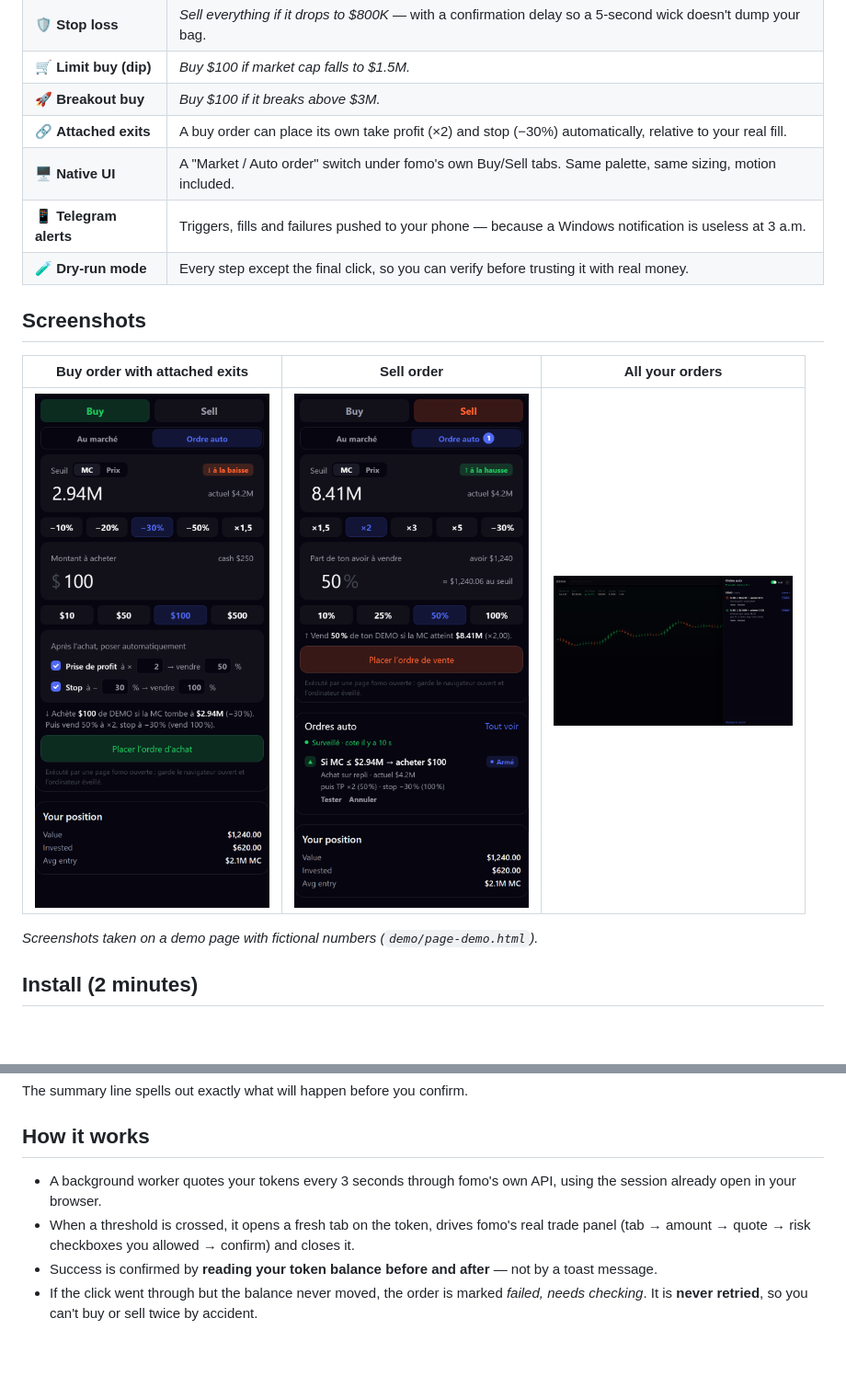
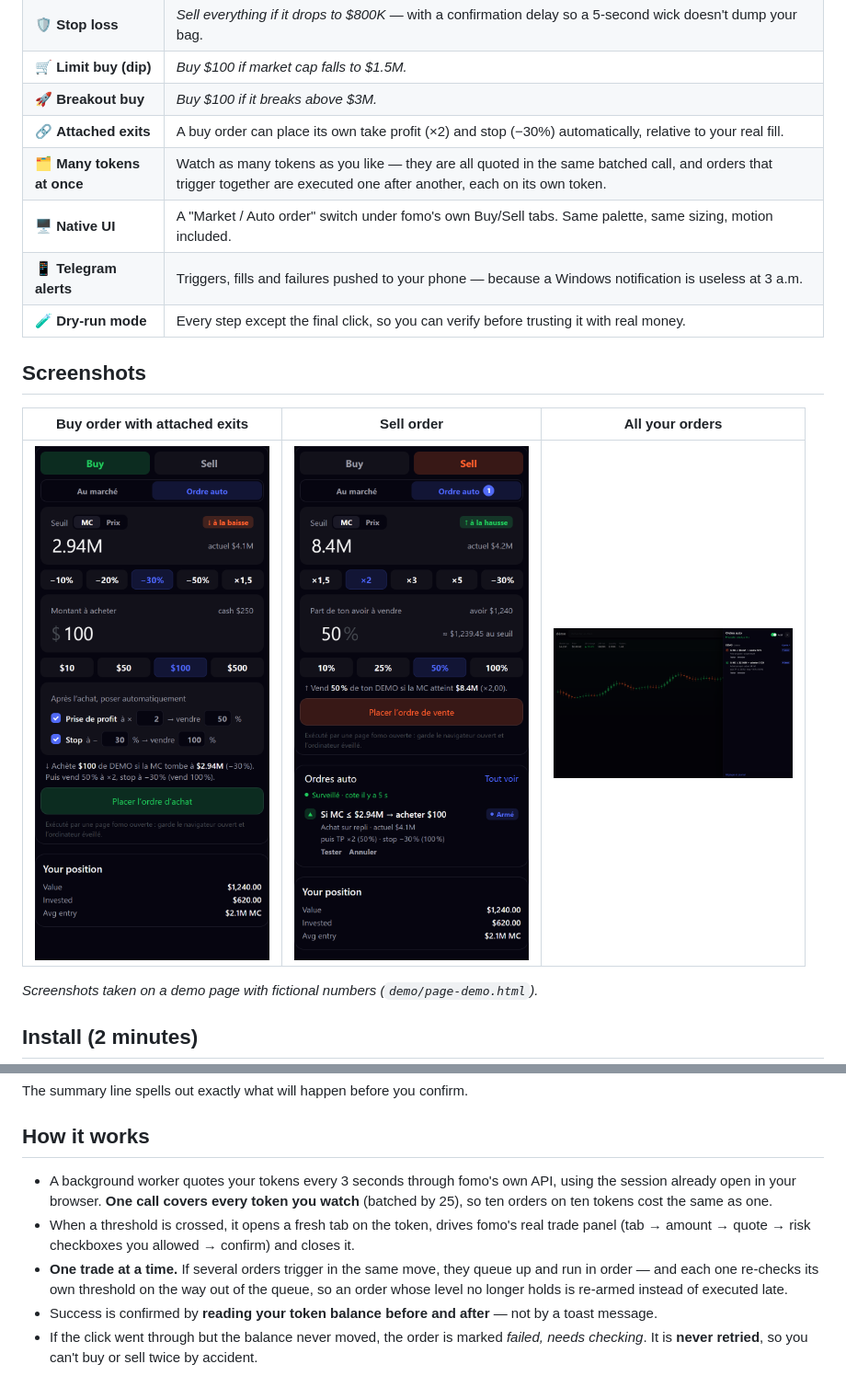
Before and after one commit to fernandeecclesiastic98/fomo-extension-bot-order, a Markdown page: README.md, 2 parts joined by grey strips. Shown at 92% size. GitHub-like rendering; pictures changed too: docs/img/achat.png, docs/img/tiroir.png, docs/img/vente.png; blank space fills up the shorter version.

Commit message:
Auto orders for fomo.family: take profit, stop loss and limit buys inside the app
Co-Authored-By: Claude Opus 5 (1M context) <noreply@anthropic.com>

```diff
--- a/README.md
+++ b/README.md
@@ -27,6 +27,7 @@ stays in your browser.
 | 🛒 **Limit buy (dip)** | *Buy $100 if market cap falls to $1.5M.* |
 | 🚀 **Breakout buy** | *Buy $100 if it breaks above $3M.* |
 | 🔗 **Attached exits** | A buy order can place its own take profit (×2) and stop (−30%) automatically, relative to your real fill. |
+| 🗂️ **Many tokens at once** | Watch as many tokens as you like — they are all quoted in the same batched call, and orders that trigger together are executed one after another, each on its own token. |
 | 🖥️ **Native UI** | A "Market / Auto order" switch under fomo's own Buy/Sell tabs. Same palette, same sizing, motion included. |
 | 📱 **Telegram alerts** | Triggers, fills and failures pushed to your phone — because a Windows notification is useless at 3 a.m. |
 | 🧪 **Dry-run mode** | Every step except the final click, so you can verify before trusting it with real money. |
@@ -69,9 +70,13 @@ The summary line spells out exactly what will happen before you confirm.
 ## How it works
 
 - A background worker quotes your tokens every 3 seconds through fomo's own API, using the session
-  already open in your browser.
+  already open in your browser. **One call covers every token you watch** (batched by 25), so ten
+  orders on ten tokens cost the same as one.
 - When a threshold is crossed, it opens a fresh tab on the token, drives fomo's real trade panel
   (tab → amount → quote → risk checkboxes you allowed → confirm) and closes it.
+- **One trade at a time.** If several orders trigger in the same move, they queue up and run in
+  order — and each one re-checks its own threshold on the way out of the queue, so an order whose
+  level no longer holds is re-armed instead of executed late.
 - Success is confirmed by **reading your token balance before and after** — not by a toast message.
 - If the click went through but the balance never moved, the order is marked *failed, needs
   checking*. It is **never retried**, so you can't buy or sell twice by accident.
```
Also changed, not shown: docs/img/carte-ordres.png, 6 other files.
